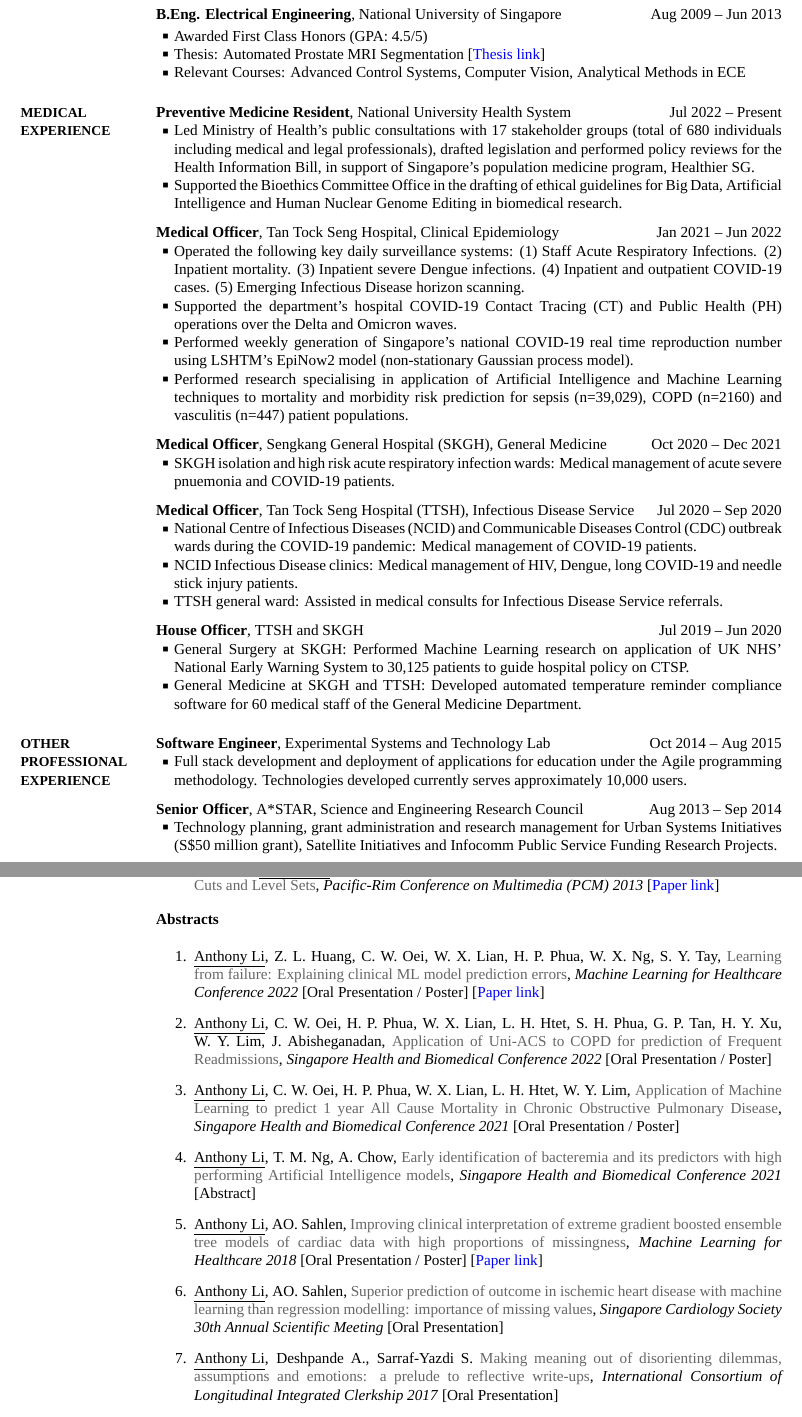
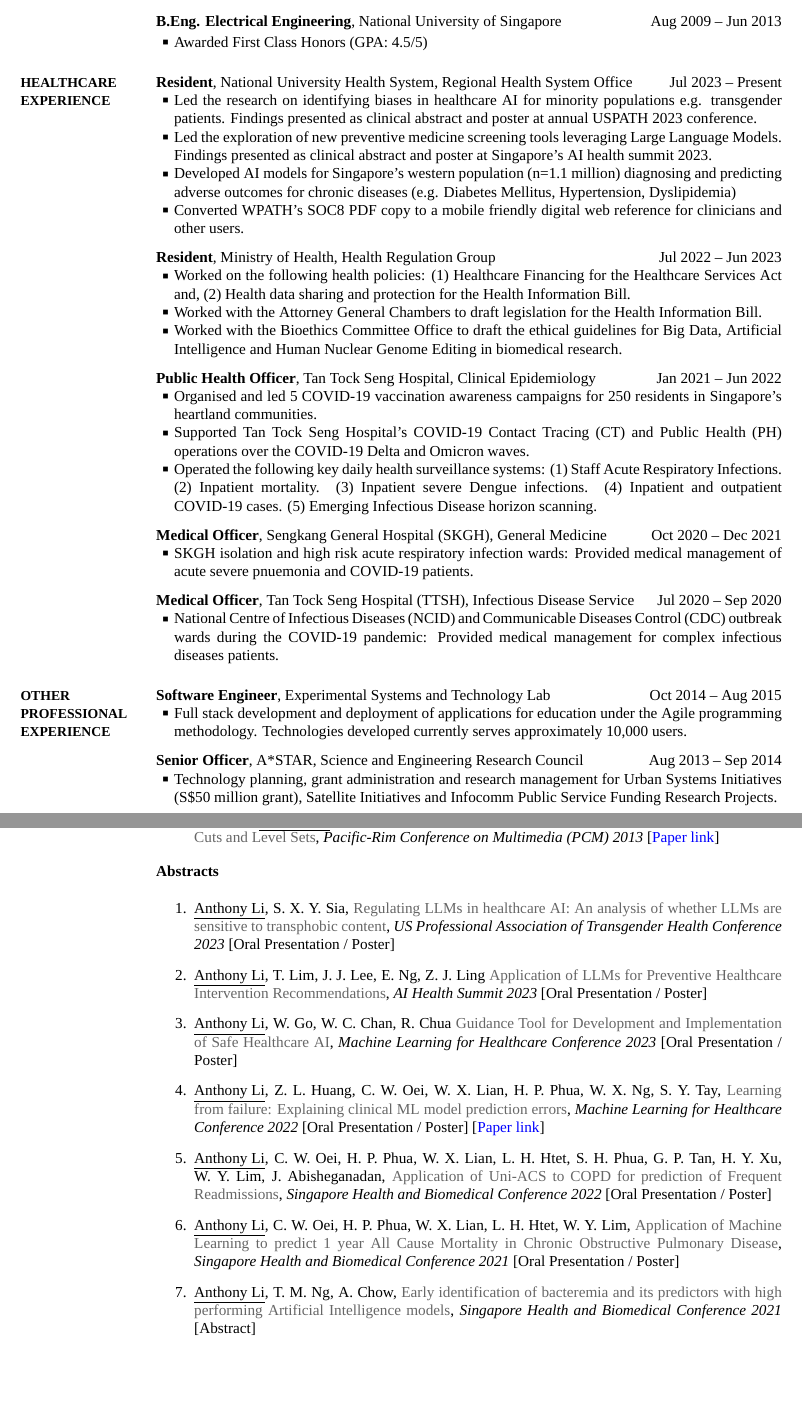
Before and after one commit to llja0112/latex_cv, a LaTeX CV (CV.tex): two parts of pages 1 and 2 of 4, joined at a grey line, cut so that both start at the same text, the shorter picture padded with empty space. The pictures show the PDF file CV.pdf that the author committed with the source.

Commit message:
Updated for AHI fellowship application

```diff
--- a/CV.tex
+++ b/CV.tex
@@ -107,9 +107,6 @@ urlcolor=blue,}
 \DatestampYMD{2015}{08}{01} -- \DatestampYMD{2019}{06}{01}
 
 \GapNoBreak
-\BulletItem
-Thesis: Application of Machine Learning to Acute Coronary Syndrome patients to predict
-\newline reinfarction and mortality
 
 \BigGap
 {\textbf{B.Eng. Electrical Engineering}, National University of Singapore}
@@ -120,38 +117,48 @@ Thesis: Application of Machine Learning to Acute Coronary Syndrome patients to p
 \GapNoBreak
 \BulletItem
 Awarded First Class Honors (GPA: 4.5/5)
-\BulletItem
-Thesis: Automated Prostate MRI Segmentation [\href{https://drive.google.com/open?id=0B1GfPKwMcZtpdWp0aUpxMnlKbU1oLVJFbjN3bGwwcXZlVVNJ}{Thesis link}]
-\BulletItem
-Relevant Courses: Advanced Control Systems, Computer Vision, Analytical Methods in ECE
 
 \section
-{Medical Experience}
-{MedicalExperience}
-{PDF:MedicalExperience}
+{Healthcare Experience}
+{HealthcareExperience}
+{PDF:HealthcareExperience}
 
-{\textbf{Preventive Medicine Resident}, National University Health System}
+{\textbf{Resident}, National University Health System, Regional Health System Office}
+\hfill
+\DatestampYMD{2023}{07}{01} --
+Present
+\BulletItem
+Led the research on identifying biases in healthcare AI for minority populations e.g. transgender patients. Findings presented as clinical abstract and poster at annual USPATH 2023 conference.
+\BulletItem
+Led the exploration of new preventive medicine screening tools leveraging Large Language Models. Findings presented as clinical abstract and poster at Singapore's AI health summit 2023.
+\BulletItem
+Developed AI models for Singapore's western population (n=1.1 million) diagnosing and predicting adverse outcomes for chronic diseases (e.g. Diabetes Mellitus, Hypertension, Dyslipidemia)
+\BulletItem
+Converted WPATH's SOC8 PDF copy to a mobile friendly digital web reference for clinicians and other users.
+
+\BigGap
+{\textbf{Resident}, Ministry of Health, Health Regulation Group}
 \hfill
 \DatestampYMD{2022}{07}{01} --
-Present
+\DatestampYMD{2023}{06}{30}
 \BulletItem
-Led Ministry of Health's public consultations with 17 stakeholder groups (total of 680 individuals including medical and legal professionals), drafted legislation and performed policy reviews for the Health Information Bill, in support of Singapore's population medicine program, Healthier SG.
+Worked on the following health policies: (1) Healthcare Financing for the Healthcare Services Act and, (2) Health data sharing and protection for the Health Information Bill.
 \BulletItem
-Supported the Bioethics Committee Office in the drafting of ethical guidelines for Big Data, Artificial Intelligence and Human Nuclear Genome Editing in biomedical research.
+Worked with the Attorney General Chambers to draft legislation for the Health Information Bill.
+\BulletItem
+Worked with the Bioethics Committee Office to draft the ethical guidelines for Big Data, Artificial Intelligence and Human Nuclear Genome Editing in biomedical research.
 
 \BigGap
-{\textbf{Medical Officer}, Tan Tock Seng Hospital, Clinical Epidemiology}
+{\textbf{Public Health Officer}, Tan Tock Seng Hospital, Clinical Epidemiology}
 \hfill
 \DatestampYMD{2021}{01}{01} --
 \DatestampYMD{2022}{06}{30}
 \BulletItem
-Operated the following key daily surveillance systems: (1) Staff Acute Respiratory Infections. (2) Inpatient mortality. (3) Inpatient severe Dengue infections. (4) Inpatient and outpatient COVID-19 cases. (5) Emerging Infectious Disease horizon scanning.
+Organised and led 5 COVID-19 vaccination awareness campaigns for 250 residents in Singapore's heartland communities.
 \BulletItem
-Supported the department's hospital COVID-19 Contact Tracing (CT) and Public Health (PH) operations over the Delta and Omicron waves.
+Supported Tan Tock Seng Hospital's COVID-19 Contact Tracing (CT) and Public Health (PH) operations over the COVID-19 Delta and Omicron waves.
 \BulletItem
-Performed weekly generation of Singapore's national COVID-19 real time reproduction number using LSHTM's EpiNow2 model (non-stationary Gaussian process model).
-\BulletItem
-Performed research specialising in application of Artificial Intelligence and Machine Learning techniques to mortality and morbidity risk prediction for sepsis (n=39,029), COPD (n=2160) and vasculitis (n=447) patient populations.
+Operated the following key daily health surveillance systems: (1) Staff Acute Respiratory Infections. (2) Inpatient mortality. (3) Inpatient severe Dengue infections. (4) Inpatient and outpatient COVID-19 cases. (5) Emerging Infectious Disease horizon scanning.
 
 \BigGap
 {\textbf{Medical Officer}, Sengkang General Hospital (SKGH), General Medicine}
@@ -159,7 +166,7 @@ Performed research specialising in application of Artificial Intelligence and Ma
 \DatestampYMD{2020}{10}{01} --
 \DatestampYMD{2021}{12}{31}
 \BulletItem
-SKGH isolation and high risk acute respiratory infection wards: Medical management of acute severe pnuemonia and COVID-19 patients.
+SKGH isolation and high risk acute respiratory infection wards: Provided medical management of acute severe pnuemonia and COVID-19 patients.
 
 \BigGap
 {\textbf{Medical Officer}, Tan Tock Seng Hospital (TTSH), Infectious Disease Service}
@@ -167,21 +174,15 @@ SKGH isolation and high risk acute respiratory infection wards: Medical manageme
 \DatestampYMD{2020}{07}{01} --
 \DatestampYMD{2020}{09}{30}
 \BulletItem
-National Centre of Infectious Diseases (NCID) and Communicable Diseases Control (CDC) outbreak wards during the COVID-19 pandemic: Medical management of COVID-19 patients.
-\BulletItem
-NCID Infectious Disease clinics: Medical management of HIV, Dengue, long COVID-19 and needle stick injury patients.
-\BulletItem
-TTSH general ward: Assisted in medical consults for Infectious Disease Service referrals.
+National Centre of Infectious Diseases (NCID) and Communicable Diseases Control (CDC) outbreak wards during the COVID-19 pandemic: Provided medical management for complex infectious diseases patients.
 
-\BigGap
-{\textbf{House Officer}, TTSH and SKGH}
-\hfill
-\DatestampYMD{2019}{07}{01} --
-\DatestampYMD{2020}{06}{30}
-\BulletItem
-General Surgery at SKGH: Performed Machine Learning research on application of UK NHS' National Early Warning System to 30,125 patients to guide hospital policy on CTSP.
-\BulletItem
-General Medicine at SKGH and TTSH: Developed automated temperature reminder compliance software for 60 medical staff of the General Medicine Department.
+%\BigGap
+%{\textbf{House Officer}, TTSH and SKGH}
+%\hfill
+%\DatestampYMD{2019}{07}{01} --
+%\DatestampYMD{2020}{06}{30}
+%\BulletItem
+%Completed postgraduate year 1 postings in surgery and medicine. Attained full medical registration.
 
 
 %\BigGap
@@ -251,6 +254,11 @@ Technology planning, grant administration and research management for Urban Syst
 \definecolor{mygray}{gray}{0.4}
 
 \begin{enumerate}
+\item \underline{Anthony Li}, S. X. Y. Sia, \textcolor{mygray}{Regulating LLMs in healthcare AI: An analysis of whether LLMs are sensitive to transphobic content}, \textit{US Professional Association of Transgender Health Conference 2023} [Oral Presentation / Poster]
+
+\item \underline{Anthony Li}, T. Lim, J. J. Lee, E. Ng, Z. J. Ling \textcolor{mygray}{Application of LLMs for Preventive Healthcare Intervention Recommendations}, \textit{AI Health Summit 2023} [Oral Presentation / Poster]
+
+\item \underline{Anthony Li}, W. Go, W. C. Chan, R. Chua \textcolor{mygray}{Guidance Tool for Development and Implementation of Safe Healthcare AI}, \textit{Machine Learning for Healthcare Conference 2023} [Oral Presentation / Poster]
 
 \item \underline{Anthony Li}, Z. L. Huang, C. W. Oei, W. X. Lian, H. P. Phua, W. X. Ng, S. Y. Tay, \textcolor{mygray}{Learning from failure: Explaining clinical ML model prediction errors}, \textit{Machine Learning for Healthcare Conference 2022} [Oral Presentation / Poster]
 [\href{https://static1.squarespace.com/static/59d5ac1780bd5ef9c396eda6/t/62e97c1b5754a426fa21d3bf/1659468827549/16+MLHC_Explaining_ML_model_failures_v4.pdf}{Paper link}]
@@ -261,11 +269,11 @@ Technology planning, grant administration and research management for Urban Syst
 
 \item \underline{Anthony Li}, T. M. Ng, A. Chow, \textcolor{mygray}{Early identification of bacteremia and its predictors with high performing Artificial Intelligence models}, \textit{Singapore Health and Biomedical Conference 2021} [Abstract]
 
-\item \underline{Anthony Li}, AO. Sahlen, \textcolor{mygray}{Improving clinical interpretation of extreme gradient boosted ensemble tree models of cardiac data with high proportions of missingness}, \textit{Machine Learning for Healthcare 2018} [Oral Presentation / Poster] [\href{https://static1.squarespace.com/static/59d5ac1780bd5ef9c396eda6/t/5b737a45032be4fab007b259/1534294605515/Li_A}{Paper link}]
+%\item \underline{Anthony Li}, AO. Sahlen, \textcolor{mygray}{Improving clinical interpretation of extreme gradient boosted ensemble tree models of cardiac data with high proportions of missingness}, \textit{Machine Learning for Healthcare 2018} [Oral Presentation / Poster] [\href{https://static1.squarespace.com/static/59d5ac1780bd5ef9c396eda6/t/5b737a45032be4fab007b259/1534294605515/Li_A}{Paper link}]
 
-\item \underline{Anthony Li}, AO. Sahlen, \textcolor{mygray}{Superior prediction of outcome in ischemic heart disease with machine learning than regression modelling: importance of missing values}, \textit{Singapore Cardiology Society 30th Annual Scientific Meeting}
-[Oral Presentation]
+%\item \underline{Anthony Li}, AO. Sahlen, \textcolor{mygray}{Superior prediction of outcome in ischemic heart disease with machine learning than regression modelling: importance of missing values}, \textit{Singapore Cardiology Society 30th Annual Scientific Meeting}
+%[Oral Presentation]
 
-\item \underline{Anthony Li}, Deshpande A., Sarraf-Yazdi S. \textcolor{mygray}{Making meaning out of disorienting dilemmas, assumptions and emotions: a prelude to reflective write-ups}, \textit{International Consortium of Longitudinal Integrated Clerkship 2017}
-[Oral Presentation]
+%\item \underline{Anthony Li}, Deshpande A., Sarraf-Yazdi S. \textcolor{mygray}{Making meaning out of disorienting dilemmas, assumptions and emotions: a prelude to reflective write-ups}, \textit{International Consortium of Longitudinal Integrated Clerkship 2017}
+%[Oral Presentation]
 
```
Also changed, not shown: CV.pdf, CV.tex (19 more changed lines), 4 other files.
